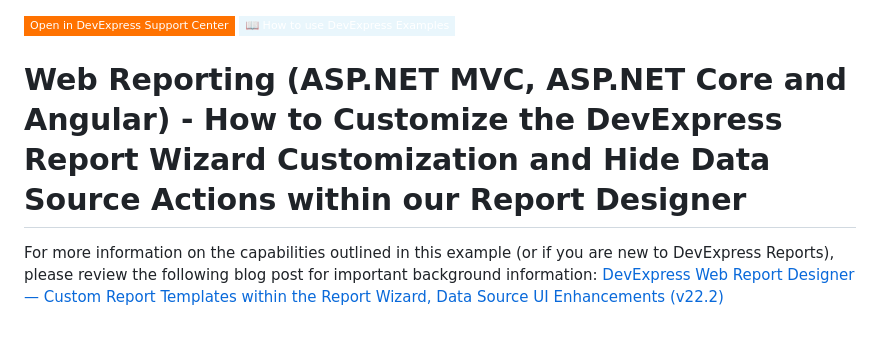
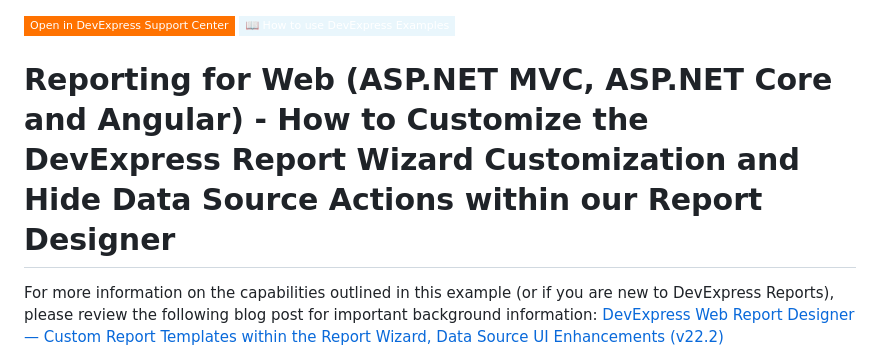
Before and after one commit to DevExpress-Examples/reporting-web-wizard-customization-service, a Markdown page: Readme.md, the part around the change. Drawn GitHub-style; badges without logos; blank space fills up the shorter version.

```diff
--- a/Readme.md
+++ b/Readme.md
@@ -2,7 +2,7 @@
 [![](https://img.shields.io/badge/Open_in_DevExpress_Support_Center-FF7200?style=flat-square&logo=DevExpress&logoColor=white)](https://supportcenter.devexpress.com/ticket/details/T1148046)
 [![](https://img.shields.io/badge/📖_How_to_use_DevExpress_Examples-e9f6fc?style=flat-square)](https://docs.devexpress.com/GeneralInformation/403183)
 <!-- default badges end -->
-# Web Reporting (ASP.NET MVC, ASP.NET Core and Angular) - How to Customize the DevExpress Report Wizard Customization and Hide Data Source Actions within our Report Designer
+# Reporting for Web (ASP.NET MVC, ASP.NET Core and Angular) - How to Customize the DevExpress Report Wizard Customization and Hide Data Source Actions within our Report Designer
 
 For more information on the capabilities outlined in this example (or if you are new to DevExpress Reports), please review the following blog post for important background information: [DevExpress Web Report Designer — Custom Report Templates within the Report Wizard, Data Source UI Enhancements (v22.2)](https://community.devexpress.com/blogs/reporting/archive/2023/03/02/devexpress-web-report-designer-enhancements-in-v22-2.aspx)
 
```
